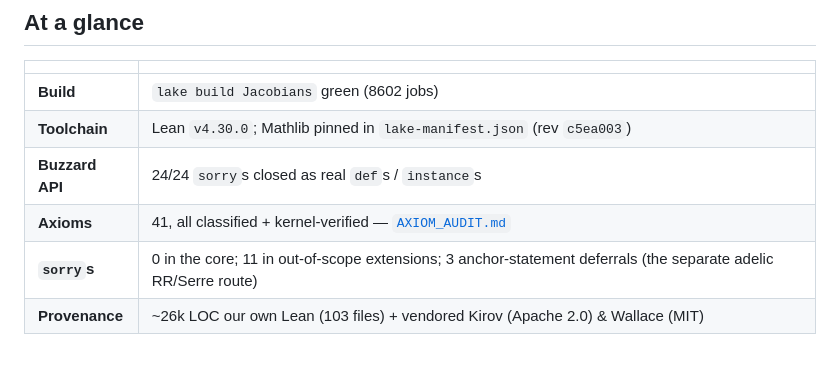
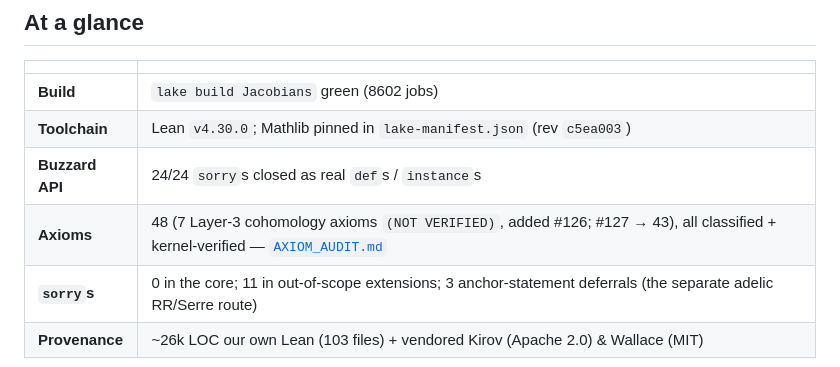
Before and after one commit to mrdouglasny/jacobian-challenge, a Markdown page: README.md, the part around the change. Rendered like a GitHub page.

```diff
--- a/README.md
+++ b/README.md
@@ -11,7 +11,7 @@ A Lean 4 formalization addressing [Kevin Buzzard's **Jacobian Challenge**](https
 | **Build** | `lake build Jacobians` green (8602 jobs) |
 | **Toolchain** | Lean `v4.30.0`; Mathlib pinned in `lake-manifest.json` (rev `c5ea003`) |
 | **Buzzard API** | 24/24 `sorry`s closed as real `def`s / `instance`s |
-| **Axioms** | 41, all classified + kernel-verified — [`AXIOM_AUDIT.md`](AXIOM_AUDIT.md) |
+| **Axioms** | 48 (7 Layer-3 cohomology axioms `(NOT VERIFIED)`, added #126; #127 → 43), all classified + kernel-verified — [`AXIOM_AUDIT.md`](AXIOM_AUDIT.md) |
 | **`sorry`s** | 0 in the core; 11 in out-of-scope extensions; 3 anchor-statement deferrals (the separate adelic RR/Serre route) |
 | **Provenance** | ~26k LOC our own Lean (103 files) + vendored Kirov (Apache 2.0) & Wallace (MIT) |
 
```
Also changed, not shown: AXIOM_AUDIT.md (+5 -3 lines).
